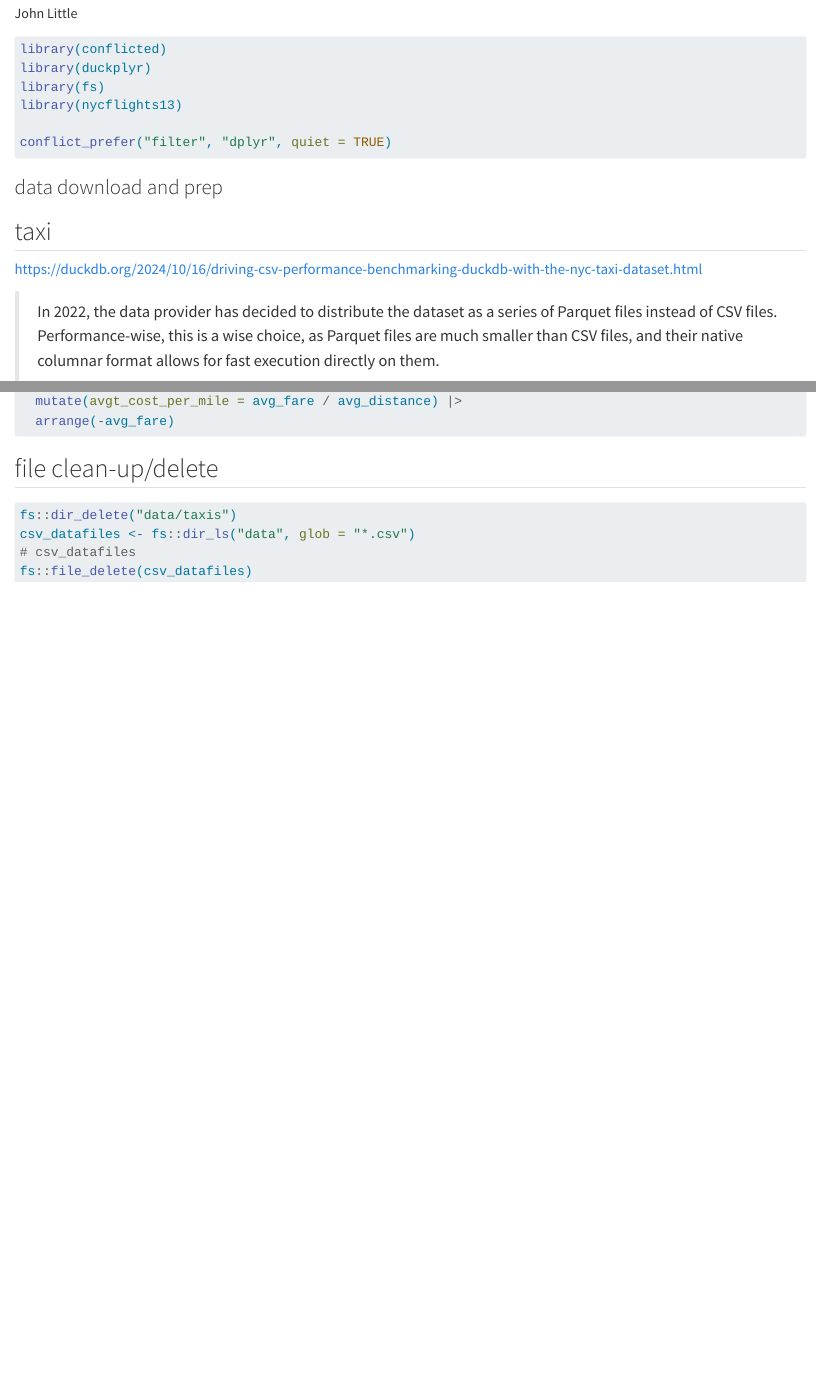
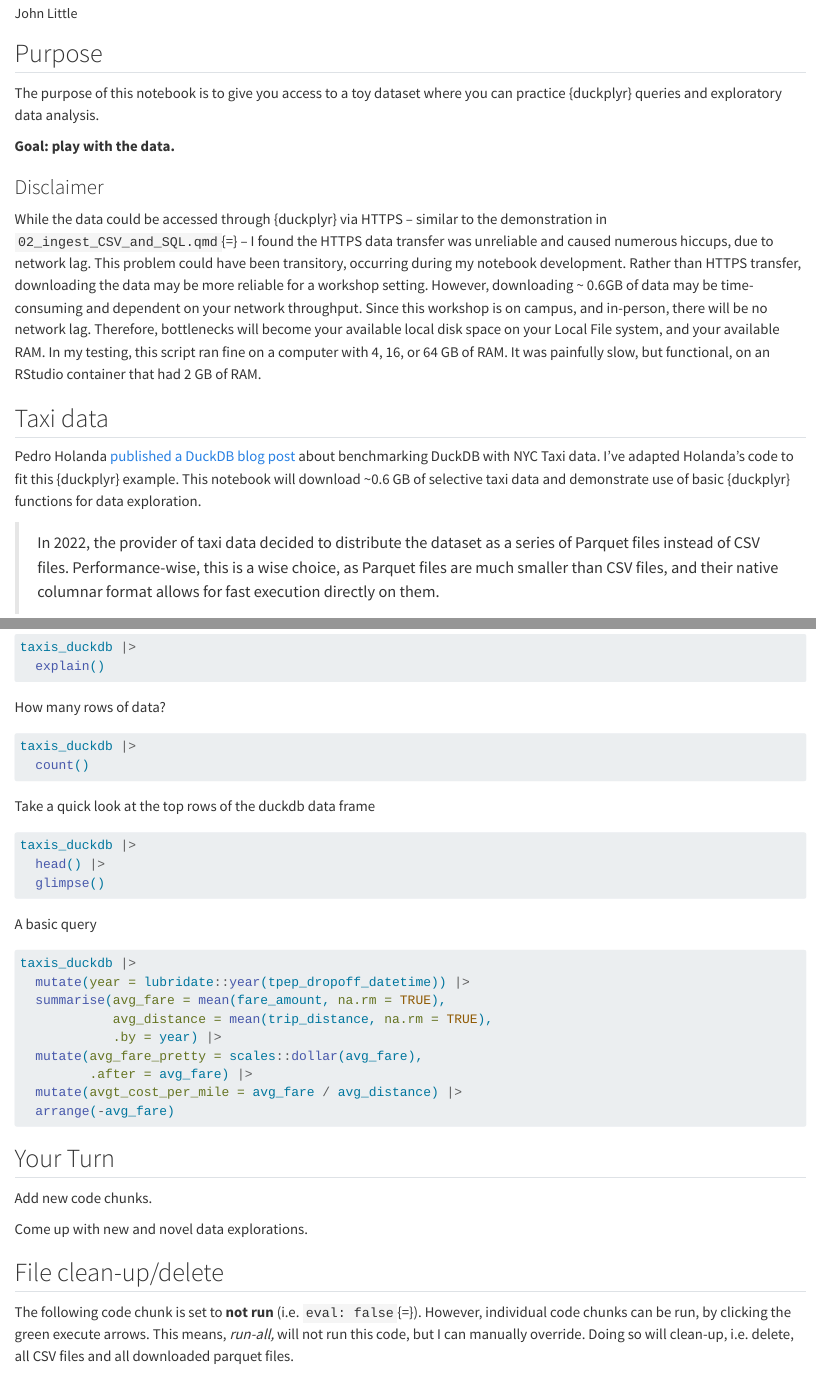
Before and after one commit to libjohn/duckplyr, a Quarto document (03_taxi_data.qmd): the page in a window 1100 px wide, from 70 px down, and a second part further down, joined at a grey line. Rendered offline with R 4.5, knitr and Pandoc in place of Quarto, with nearby package versions; the code chunks are not run, so their results and figures are left out.

Commit message:
explain taxi data

````diff
--- a/03_taxi_data.qmd
+++ b/03_taxi_data.qmd
@@ -3,6 +3,22 @@ title: "Playtime with taxi data"
 author: "John Little"
 format: html
 ---
+
+## Purpose
+
+The purpose of this notebook is to give you access to a toy dataset where you can practice {duckplyr} queries and exploratory data analysis.
+
+**Goal: play with the data.**
+
+### Disclaimer
+
+While the data could be accessed through {duckplyr} via HTTPS – similar to the demonstration in `02_ingest_CSV_and_SQL.qmd`{=} – I found the HTTPS data transfer was unreliable and caused numerous hiccups, due to network lag. This problem could have been transitory, occurring during my notebook development. Rather than HTTPS transfer, downloading the data may be more reliable for a workshop setting. However, downloading \~ 0.6GB of data may be time-consuming and dependent on your network throughput. Since this workshop is on campus, and in-person, there will be no network lag. Therefore, bottlenecks will become your available local disk space on your Local File system, and your available RAM. In my testing, this script ran fine on a computer with 4, 16, or 64 GB of RAM. It was painfully slow, but functional, on an RStudio container that had 2 GB of RAM.
+
+## Taxi data
+
+Pedro Holanda [published a DuckDB blog post](https://duckdb.org/2024/10/16/driving-csv-performance-benchmarking-duckdb-with-the-nyc-taxi-dataset.html) about benchmarking DuckDB with NYC Taxi data. I've adapted Holanda's code to fit this {duckplyr} example. This notebook will download \~0.6 GB of selective taxi data and demonstrate use of basic {duckplyr} functions for data exploration.
+
+> In 2022, the provider of taxi data decided to distribute the dataset as a series of Parquet files instead of CSV files. Performance-wise, this is a wise choice, as Parquet files are much smaller than CSV files, and their native columnar format allows for fast execution directly on them.
 
 ```{r}
 library(conflicted)
@@ -13,13 +29,11 @@ library(nycflights13)
 conflict_prefer("filter", "dplyr", quiet = TRUE)
 ```
 
-### data download and prep
+## Data download and prep
 
-## taxi
+The data are described in greater detail at the [NYC trip and Limmosine Commision open data page](https://www.nyc.gov/site/tlc/about/tlc-trip-record-data.page).
 
-https://duckdb.org/2024/10/16/driving-csv-performance-benchmarking-duckdb-with-the-nyc-taxi-dataset.html
-
-> In 2022, the data provider has decided to distribute the dataset as a series of Parquet files instead of CSV files. Performance-wise, this is a wise choice, as Parquet files are much smaller than CSV files, and their native columnar format allows for fast execution directly on them.
+Based on the website above we want a vector of URLs to parquet files, and a vector of destination file paths for downloading to my local LFS.
 
 ```{r}
 #| label: pull-from-url-NOT
@@ -71,23 +84,27 @@ taxis_duckdb <-  my_files %>%
   read_parquet_duckdb()
 ```
 
-
 ```{r}
 taxis_duckdb |>
   explain()
 ```
 
+How many rows of data?
 
 ```{r}
 taxis_duckdb |>
   count()
 ```
 
+Take a quick look at the top rows of the duckdb data frame
+
 ```{r}
 taxis_duckdb |>
   head() |>
   glimpse()
 ```
+
+A basic query
 
 ```{r}
 taxis_duckdb |>
@@ -101,9 +118,20 @@ taxis_duckdb |>
   arrange(-avg_fare)
 ```
 
-## file clean-up/delete
+## Your Turn
+
+Add new code chunks.
+
+Come up with new and novel data explorations.
+
+## File clean-up/delete
+
+The following code chunk is set to **not run** (i.e. `eval: false`{=}). However, individual code chunks can be run, by clicking the green execute arrows. This means, *run-all,* will not run this code, but I can manually override. Doing so will clean-up, i.e. delete, all CSV files and all downloaded parquet files.
 
 ```{r}
+#| label: clean-up files
+#| eval: false
+
 fs::dir_delete("data/taxis")
 csv_datafiles <- fs::dir_ls("data", glob = "*.csv")
 # csv_datafiles
````
Also changed, not shown: 03_taxi_data.qmd (5 more changed lines).
